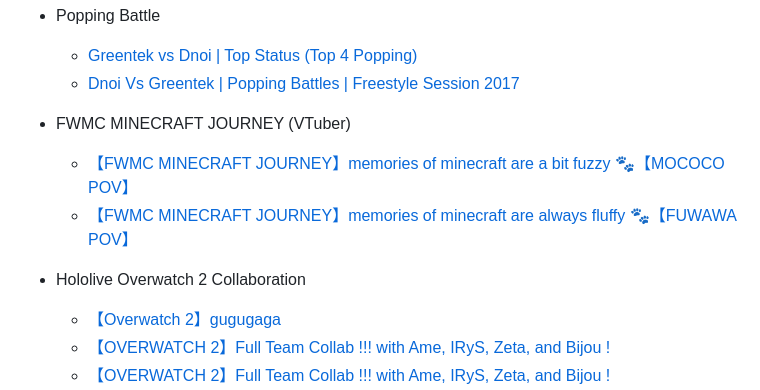
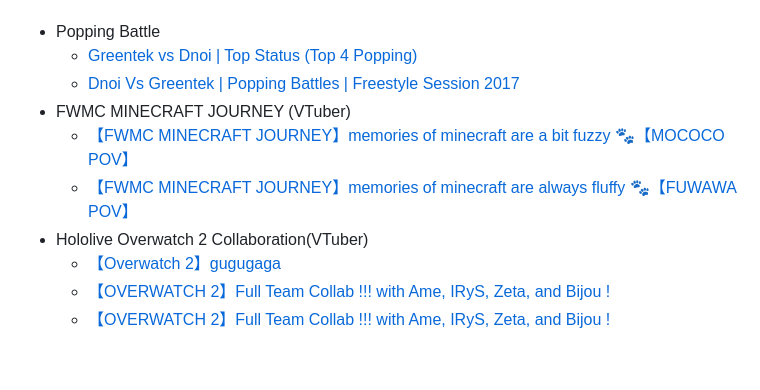
Before and after one commit to ghbrown/vid-sync, a Markdown page: readme.md, the part around the change. GitHub-like rendering; blank space fills up the shorter version.

Commit message:
Update readme.md
Fixed missing info.

```diff
--- a/readme.md
+++ b/readme.md
@@ -26,11 +26,10 @@ Here are a couple of sets of YouTube videos that can be synchronized by our appl
 - Popping Battle
     - [Greentek vs Dnoi | Top Status (Top 4 Popping)](https://www.youtube.com/watch?v=0DJROtE68FA)
     - [Dnoi Vs Greentek | Popping Battles | Freestyle Session 2017](https://www.youtube.com/watch?v=h-82WLvKZgs)
-
 - FWMC MINECRAFT JOURNEY (VTuber)
     - [【FWMC MINECRAFT JOURNEY】memories of minecraft are a bit fuzzy 🐾【MOCOCO POV】](https://www.youtube.com/watch?v=zkGA5X3tY_E)
     - [【FWMC MINECRAFT JOURNEY】memories of minecraft are always fluffy 🐾【FUWAWA POV】](https://www.youtube.com/watch?v=K7fkr0TrIvQ)
-- Hololive Overwatch 2 Collaboration
+- Hololive Overwatch 2 Collaboration(VTuber)
     - [【Overwatch 2】gugugaga](https://www.youtube.com/watch?v=HKZ0_UQvaOw)
     - [【OVERWATCH 2】Full Team Collab !!! with Ame, IRyS, Zeta, and Bijou !](https://www.youtube.com/watch?v=ej85EfL1HYU)
     - [【OVERWATCH 2】Full Team Collab !!! with Ame, IRyS, Zeta, and Bijou !](https://www.youtube.com/watch?v=7MtuoPeC4tE)
```
